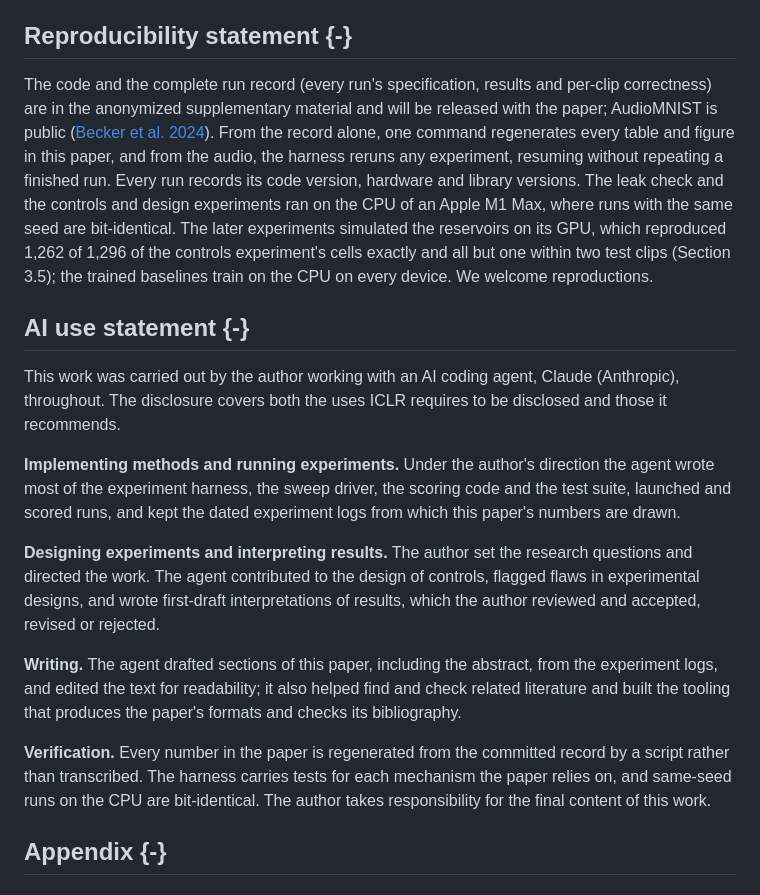
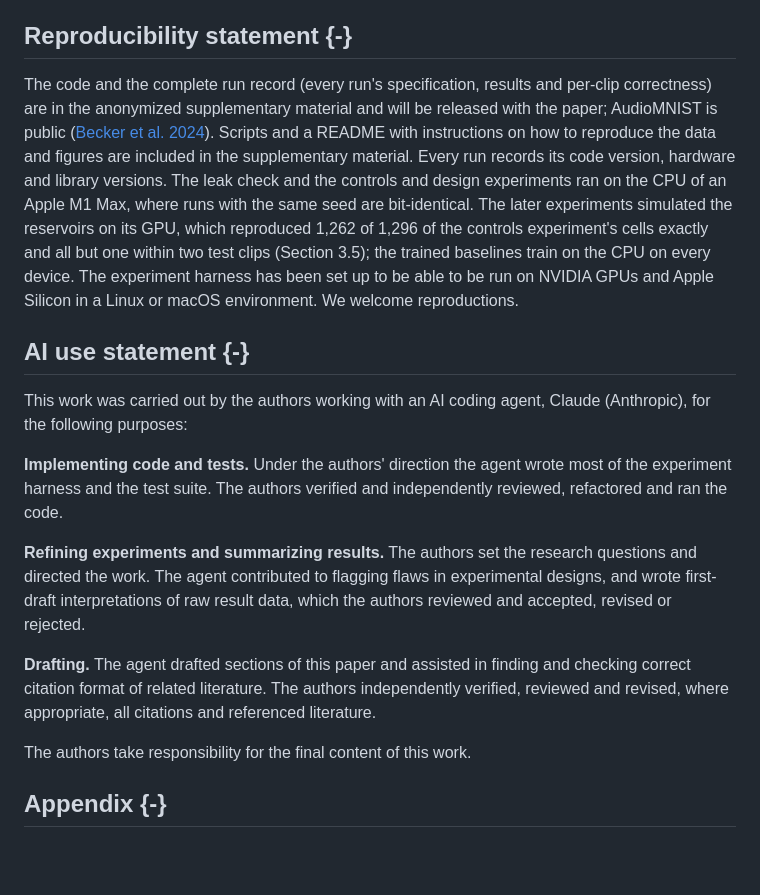
Before and after one commit to ekryski/oscillator-research, a Markdown page: papers/02-untrained-reservoirs/spoken-digit-recognition-without-training-DRAFT.md, the part around the change. GitHub-like rendering; blank space fills up the shorter version.

Commit message:
revise paper 02's reproducibility and AI use statements

```diff
--- a/papers/02-untrained-reservoirs/spoken-digit-recognition-without-training-DRAFT.md
+++ b/papers/02-untrained-reservoirs/spoken-digit-recognition-without-training-DRAFT.md
@@ -125,19 +125,19 @@ An untrained coupled oscillator network, read by a linear readout at a common wi
 
 ## Reproducibility statement {-}
 
-The code and the complete run record (every run's specification, results and per-clip correctness) are in the anonymized supplementary material and will be released with the paper; AudioMNIST is public ([Becker et al. 2024](https://doi.org/10.1016/j.jfranklin.2023.11.038)). From the record alone, one command regenerates every table and figure in this paper, and from the audio, the harness reruns any experiment, resuming without repeating a finished run. Every run records its code version, hardware and library versions. The leak check and the controls and design experiments ran on the CPU of an Apple M1 Max, where runs with the same seed are bit-identical. The later experiments simulated the reservoirs on its GPU, which reproduced 1,262 of 1,296 of the controls experiment's cells exactly and all but one within two test clips (Section 3.5); the trained baselines train on the CPU on every device. We welcome reproductions.
+The code and the complete run record (every run's specification, results and per-clip correctness) are in the anonymized supplementary material and will be released with the paper; AudioMNIST is public ([Becker et al. 2024](https://doi.org/10.1016/j.jfranklin.2023.11.038)). Scripts and a README with instructions on how to reproduce the data and figures are included in the supplementary material. Every run records its code version, hardware and library versions. The leak check and the controls and design experiments ran on the CPU of an Apple M1 Max, where runs with the same seed are bit-identical. The later experiments simulated the reservoirs on its GPU, which reproduced 1,262 of 1,296 of the controls experiment's cells exactly and all but one within two test clips (Section 3.5); the trained baselines train on the CPU on every device. The experiment harness has been set up to be able to be run on NVIDIA GPUs and Apple Silicon in a Linux or macOS environment. We welcome reproductions.
 
 ## AI use statement {-}
 
-This work was carried out by the author working with an AI coding agent, Claude (Anthropic), throughout. The disclosure covers both the uses ICLR requires to be disclosed and those it recommends.
+This work was carried out by the authors working with an AI coding agent, Claude (Anthropic), for the following purposes:
 
-**Implementing methods and running experiments.** Under the author's direction the agent wrote most of the experiment harness, the sweep driver, the scoring code and the test suite, launched and scored runs, and kept the dated experiment logs from which this paper's numbers are drawn.
+**Implementing code and tests.** Under the authors' direction the agent wrote most of the experiment harness and the test suite. The authors verified and independently reviewed, refactored and ran the code.
 
-**Designing experiments and interpreting results.** The author set the research questions and directed the work. The agent contributed to the design of controls, flagged flaws in experimental designs, and wrote first-draft interpretations of results, which the author reviewed and accepted, revised or rejected.
+**Refining experiments and summarizing results.** The authors set the research questions and directed the work. The agent contributed to flagging flaws in experimental designs, and wrote first-draft interpretations of raw result data, which the authors reviewed and accepted, revised or rejected.
 
-**Writing.** The agent drafted sections of this paper, including the abstract, from the experiment logs, and edited the text for readability; it also helped find and check related literature and built the tooling that produces the paper's formats and checks its bibliography.
+**Drafting.** The agent drafted sections of this paper and assisted in finding and checking correct citation format of related literature. The authors independently verified, reviewed and revised, where appropriate, all citations and referenced literature.
 
-**Verification.** Every number in the paper is regenerated from the committed record by a script rather than transcribed. The harness carries tests for each mechanism the paper relies on, and same-seed runs on the CPU are bit-identical. The author takes responsibility for the final content of this work.
+The authors take responsibility for the final content of this work.
 
 <!-- appendix -->
 
```
